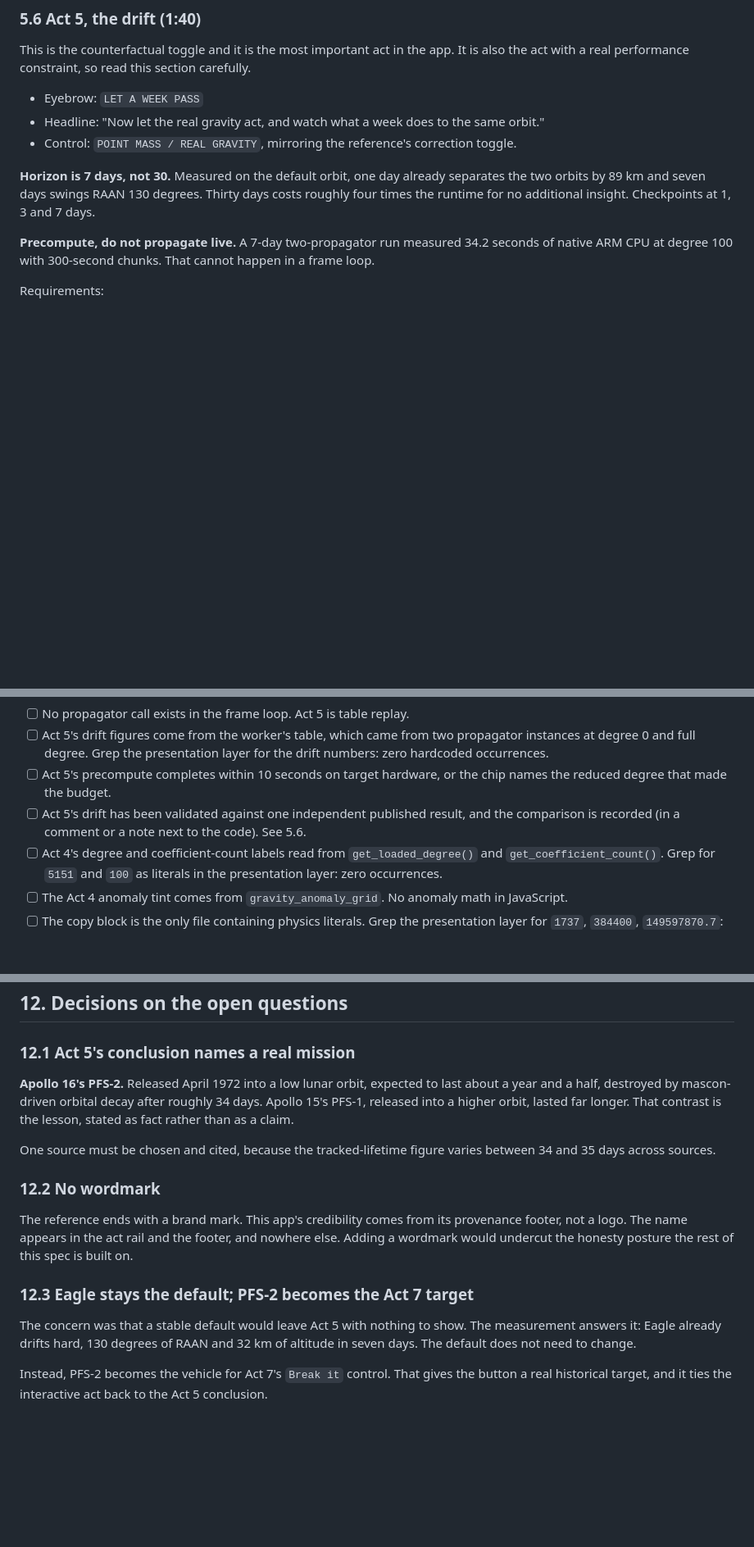
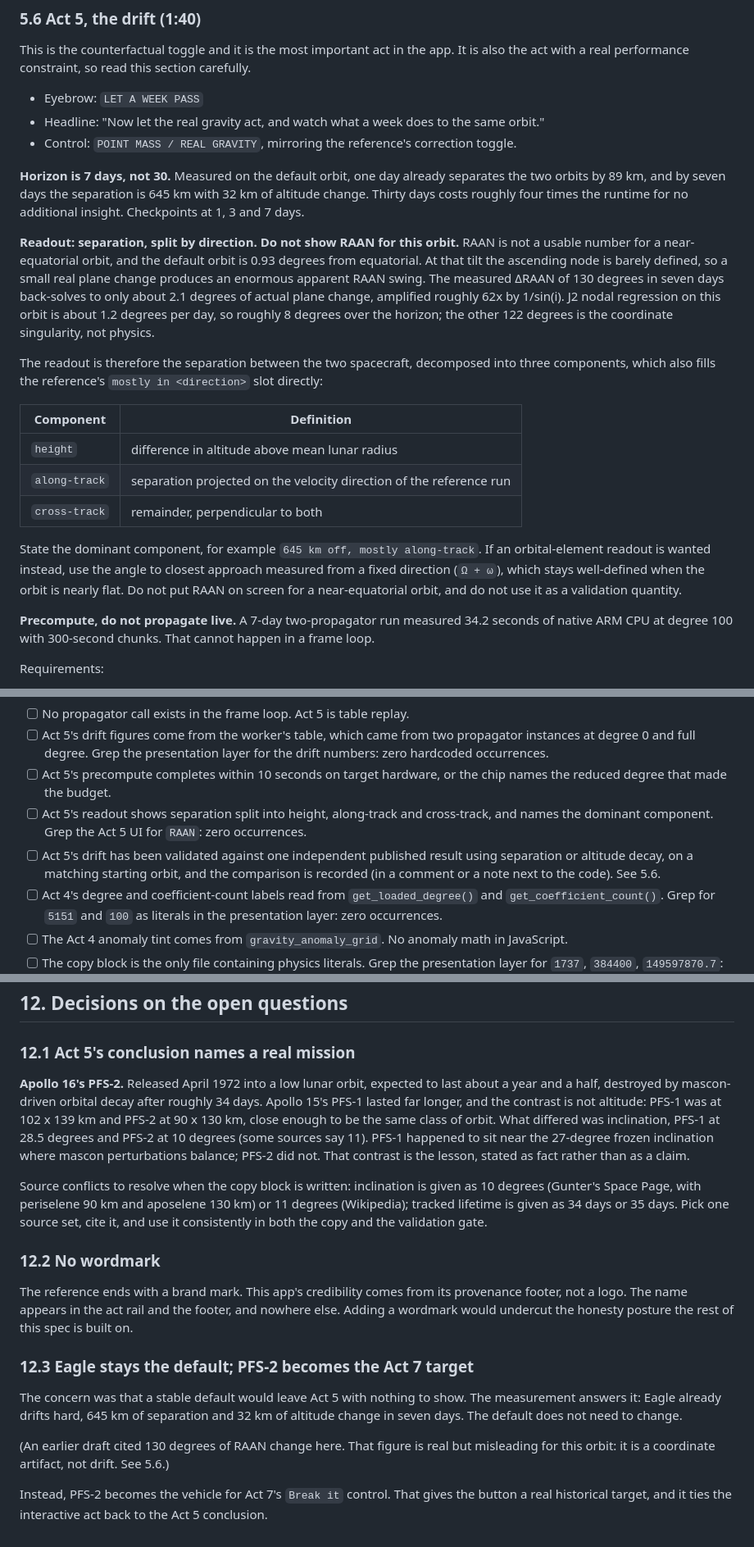
Before and after one commit to mattwag05/lunar-orbit-explorer, a Markdown page: docs/prd-guided-explainer.md, 3 parts joined by grey strips. Shown at 82% size. Rendered like a GitHub page; blank space fills up the shorter version.

```diff
--- a/docs/prd-guided-explainer.md
+++ b/docs/prd-guided-explainer.md
@@ -200,7 +201,19 @@ This is the counterfactual toggle and it is the most important act in the app. I
 - Headline: "Now let the real gravity act, and watch what a week does to the same orbit."
 - Control: `POINT MASS / REAL GRAVITY`, mirroring the reference's correction toggle.
 
-**Horizon is 7 days, not 30.** Measured on the default orbit, one day already separates the two orbits by 89 km and seven days swings RAAN 130 degrees. Thirty days costs roughly four times the runtime for no additional insight. Checkpoints at 1, 3 and 7 days.
+**Horizon is 7 days, not 30.** Measured on the default orbit, one day already separates the two orbits by 89 km, and by seven days the separation is 645 km with 32 km of altitude change. Thirty days costs roughly four times the runtime for no additional insight. Checkpoints at 1, 3 and 7 days.
+
+**Readout: separation, split by direction. Do not show RAAN for this orbit.** RAAN is not a usable number for a near-equatorial orbit, and the default orbit is 0.93 degrees from equatorial. At that tilt the ascending node is barely defined, so a small real plane change produces an enormous apparent RAAN swing. The measured ΔRAAN of 130 degrees in seven days back-solves to only about 2.1 degrees of actual plane change, amplified roughly 62x by 1/sin(i). J2 nodal regression on this orbit is about 1.2 degrees per day, so roughly 8 degrees over the horizon; the other 122 degrees is the coordinate singularity, not physics.
+
+The readout is therefore the separation between the two spacecraft, decomposed into three components, which also fills the reference's `mostly in <direction>` slot directly:
+
+| Component | Definition |
+|---|---|
+| `height` | difference in altitude above mean lunar radius |
+| `along-track` | separation projected on the velocity direction of the reference run |
+| `cross-track` | remainder, perpendicular to both |
+
+State the dominant component, for example `645 km off, mostly along-track`. If an orbital-element readout is wanted instead, use the angle to closest approach measured from a fixed direction (`Ω + ω`), which stays well-defined when the orbit is nearly flat. Do not put RAAN on screen for a near-equatorial orbit, and do not use it as a validation quantity.
 
 **Precompute, do not propagate live.** A 7-day two-propagator run measured 34.2 seconds of native ARM CPU at degree 100 with 300-second chunks. That cannot happen in a frame loop.
 
@@ -371,7 +397,8 @@ Claude, treat this list as the definition of done. Each item is checkable.
 - [ ] No propagator call exists in the frame loop. Act 5 is table replay.
 - [ ] Act 5's drift figures come from the worker's table, which came from two propagator instances at degree 0 and full degree. Grep the presentation layer for the drift numbers: zero hardcoded occurrences.
 - [ ] Act 5's precompute completes within 10 seconds on target hardware, or the chip names the reduced degree that made the budget.
-- [ ] Act 5's drift has been validated against one independent published result, and the comparison is recorded (in a comment or a note next to the code). See 5.6.
+- [ ] Act 5's readout shows separation split into height, along-track and cross-track, and names the dominant component. Grep the Act 5 UI for `RAAN`: zero occurrences.
+- [ ] Act 5's drift has been validated against one independent published result using separation or altitude decay, on a matching starting orbit, and the comparison is recorded (in a comment or a note next to the code). See 5.6.
 - [ ] Act 4's degree and coefficient-count labels read from `get_loaded_degree()` and `get_coefficient_count()`. Grep for `5151` and `100` as literals in the presentation layer: zero occurrences.
 - [ ] The Act 4 anomaly tint comes from `gravity_anomaly_grid`. No anomaly math in JavaScript.
 - [ ] The copy block is the only file containing physics literals. Grep the presentation layer for `1737`, `384400`, `149597870.7`: they appear only as imports from the constants module.
@@ -425,9 +452,9 @@ Claude, treat this list as the definition of done. Each item is checkable.
 
 ### 12.1 Act 5's conclusion names a real mission
 
-**Apollo 16's PFS-2.** Released April 1972 into a low lunar orbit, expected to last about a year and a half, destroyed by mascon-driven orbital decay after roughly 34 days. Apollo 15's PFS-1, released into a higher orbit, lasted far longer. That contrast is the lesson, stated as fact rather than as a claim.
+**Apollo 16's PFS-2.** Released April 1972 into a low lunar orbit, expected to last about a year and a half, destroyed by mascon-driven orbital decay after roughly 34 days. Apollo 15's PFS-1 lasted far longer, and the contrast is not altitude: PFS-1 was at 102 x 139 km and PFS-2 at 90 x 130 km, close enough to be the same class of orbit. What differed was inclination, PFS-1 at 28.5 degrees and PFS-2 at 10 degrees (some sources say 11). PFS-1 happened to sit near the 27-degree frozen inclination where mascon perturbations balance; PFS-2 did not. That contrast is the lesson, stated as fact rather than as a claim.
 
-One source must be chosen and cited, because the tracked-lifetime figure varies between 34 and 35 days across sources.
+Source conflicts to resolve when the copy block is written: inclination is given as 10 degrees (Gunter's Space Page, with periselene 90 km and aposelene 130 km) or 11 degrees (Wikipedia); tracked lifetime is given as 34 days or 35 days. Pick one source set, cite it, and use it consistently in both the copy and the validation gate.
 
 ### 12.2 No wordmark
 
@@ -435,6 +462,8 @@ The reference ends with a brand mark. This app's credibility comes from its prov
 
 ### 12.3 Eagle stays the default; PFS-2 becomes the Act 7 target
 
-The concern was that a stable default would leave Act 5 with nothing to show. The measurement answers it: Eagle already drifts hard, 130 degrees of RAAN and 32 km of altitude in seven days. The default does not need to change.
+The concern was that a stable default would leave Act 5 with nothing to show. The measurement answers it: Eagle already drifts hard, 645 km of separation and 32 km of altitude change in seven days. The default does not need to change.
+
+(An earlier draft cited 130 degrees of RAAN change here. That figure is real but misleading for this orbit: it is a coordinate artifact, not drift. See 5.6.)
 
 Instead, PFS-2 becomes the vehicle for Act 7's `Break it` control. That gives the button a real historical target, and it ties the interactive act back to the Act 5 conclusion.
```
Also changed, not shown: other parts of docs/prd-guided-explainer.md (+28 -14 lines).
